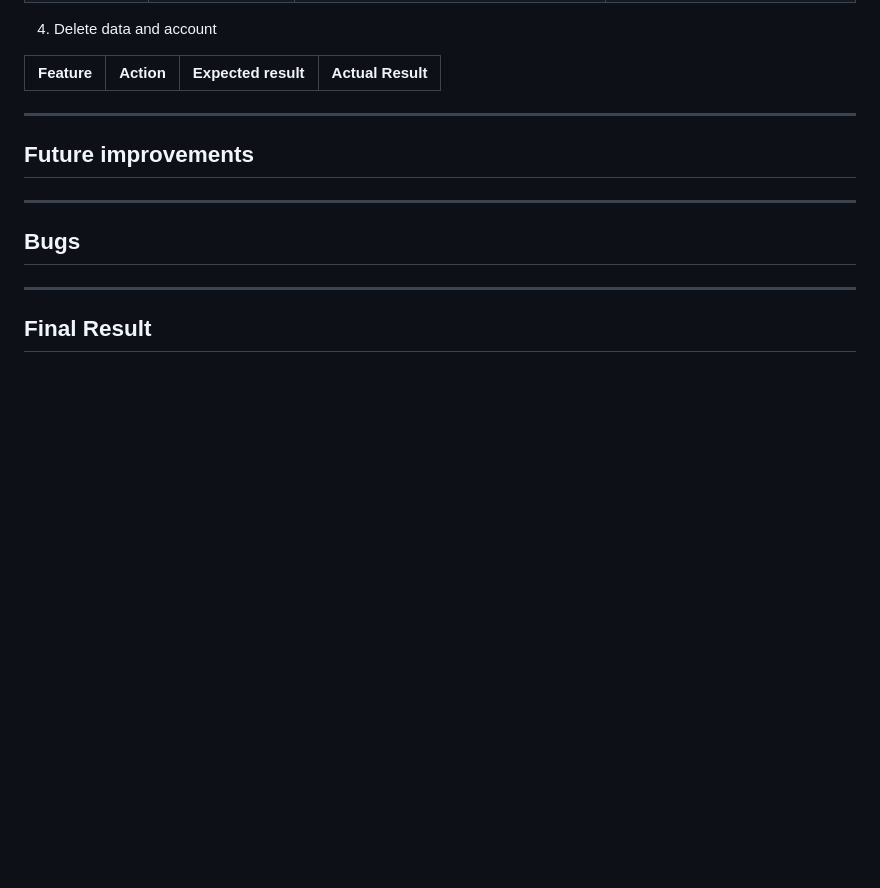
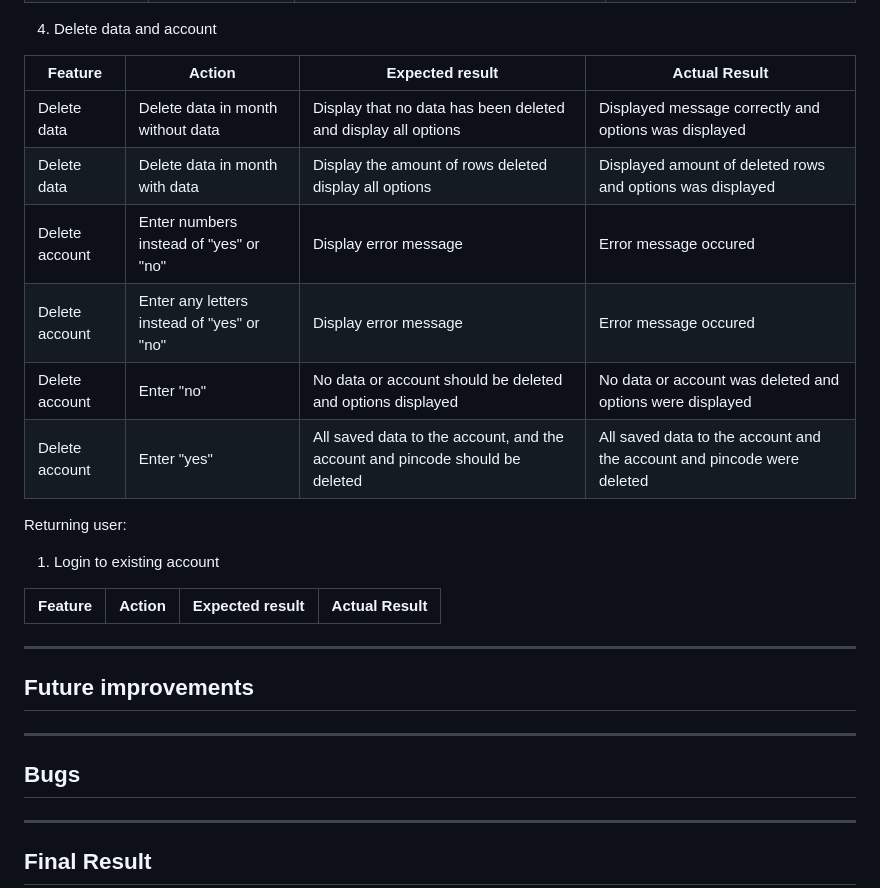
Before and after one commit to gStarhigh/pro3, a Markdown page: README.md, the part around the change. GitHub-like rendering; blank space fills up the shorter version.

Commit message:
added userstory testing for delete data and account

```diff
--- a/README.md
+++ b/README.md
@@ -381,7 +381,19 @@ First time user:
 
 | **Feature** | **Action** | **Expected result** | **Actual Result** |
 |-------------|------------|---------------------|-------------------|
+| Delete data | Delete data in month without data | Display that no data has been deleted and display all options | Displayed message correctly and options was displayed |
+| Delete data | Delete data in month with data | Display the amount of rows deleted display all options | Displayed amount of deleted rows and options was displayed |
+| Delete account | Enter numbers instead of "yes" or "no" | Display error message | Error message occured |
+| Delete account | Enter any letters instead of "yes" or "no" | Display error message | Error message occured |
+| Delete account | Enter "no" | No data or account should be deleted and options displayed | No data or account was deleted and options were displayed |
+| Delete account | Enter "yes" | All saved data to the account, and the account and pincode should be deleted | All saved data to the account and the account and pincode were deleted |
 
+
+Returning user:
+1. Login to existing account
+
+| **Feature** | **Action** | **Expected result** | **Actual Result** |
+|-------------|------------|---------------------|-------------------|
 
 
 
```
